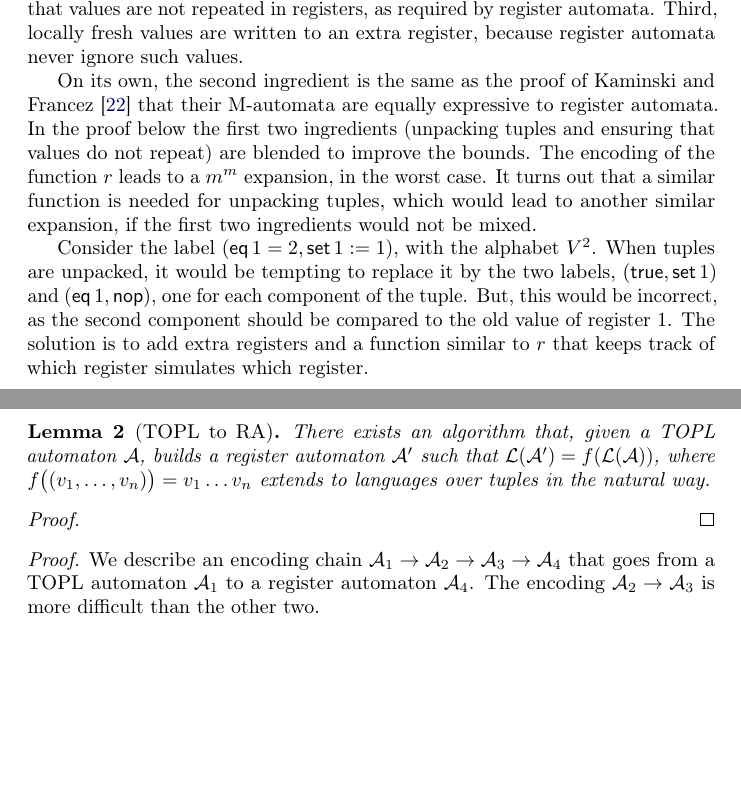
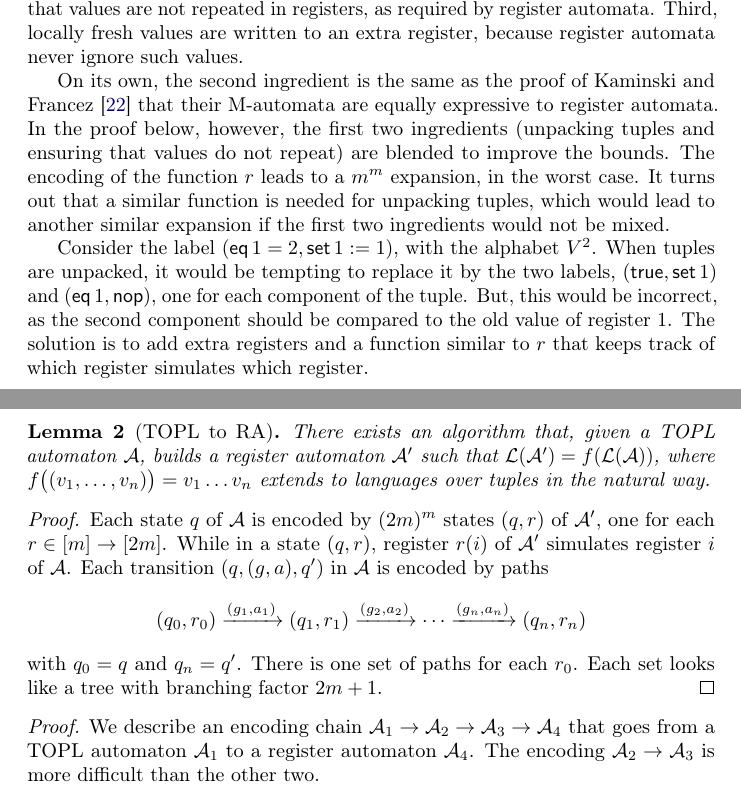
Before and after one commit to rgrig/papers, a LaTeX paper (safety/tr2012.tex): two parts of pages 9 and 10 of 35, joined at a grey line, cut so that both start at the same text, the shorter picture padded with empty space. Compiled offline with pdfLaTeX.

Commit message:
work on topl->ra proof

```diff
--- a/safety/tr2012.tex
+++ b/safety/tr2012.tex
@@ -10,6 +10,7 @@
 \usepackage{booktabs}
 \usepackage{fancyvrb}
 \usepackage{graphics}
+\usepackage{mathtools}
 \usepackage{microtype}  % do not remove
 \usepackage{multirow}
 \usepackage{proof}
@@ -521,9 +522,9 @@ Second, register~$i$ is simulated by register~$r(i)$, where $r\in[m]\to[m]$ is e
 Third, locally fresh values are written to an extra register, because register automata never ignore such values.
 
 On its own, the second ingredient is the same as the proof of Kaminski and Francez~\cite{dblp:journals/tcs/kaminskif94} that their M-automata are equally expressive to register automata.
-In the proof below the first two ingredients (unpacking tuples and ensuring that values do not repeat) are blended to improve the bounds.
+In the proof below, however, the first two ingredients (unpacking tuples and ensuring that values do not repeat) are blended to improve the bounds.
 The encoding of the function~$r$ leads to a $m^m$ expansion, in the worst case.
-It turns out that a similar function is needed for unpacking tuples, which would lead to another similar expansion, if the first two ingredients would not be mixed.
+It turns out that a similar function is needed for unpacking tuples, which would lead to another similar expansion if the first two ingredients would not be mixed.
 
 Consider the label $({\sf eq}\,1=2,{\sf set}\,1:=1)$, with the alphabet~$V^2$.
 When tuples are unpacked, it would be tempting to replace it by the two labels, $({\sf true},{\sf set}\,1)$ and $({\sf eq}\,1,{\sf nop})$, one for each component of the tuple.
@@ -534,7 +535,15 @@ The solution is to add extra registers and a function similar to~$r$ that keeps
 There exists an algorithm that, given a TOPL automaton~${\cal A}$, builds a register automaton~${\cal A}'$ such that ${\cal L}({\cal A}')=f({\cal L}({\cal A}))$, where $f\bigl((v_1,\ldots,v_n)\bigr)=v_1\ldots v_n$ extends to languages over tuples in the natural way.
 \end{lemma}
 \begin{proof}
-
+Each state~$q$ of~${\cal A}$ is encoded by $(2m)^m$ states $(q,r)$ of~${\cal A}'$, one for each $r\in[m]\to[2m]$.
+While in a state~$(q, r)$, register~$r(i)$ of~${\cal A}'$ simulates register~$i$ of~${\cal A}$.
+Each transition $(q,(g,a),q')$ in~${\cal A}$ is encoded by paths
+\begin{align*}
+(q_0,r_0)\xrightarrow{(g_1,a_1)}(q_1,r_1)\xrightarrow{(g_2,a_2)}\cdots\xrightarrow{(g_n,a_n)}(q_n,r_n)
+\end{align*}
+with $q_0=q$ and $q_n=q'$.
+There is one set of paths for each~$r_0$.
+Each set looks like a tree with branching factor $2m+1$.
 \end{proof}
 
 
```
